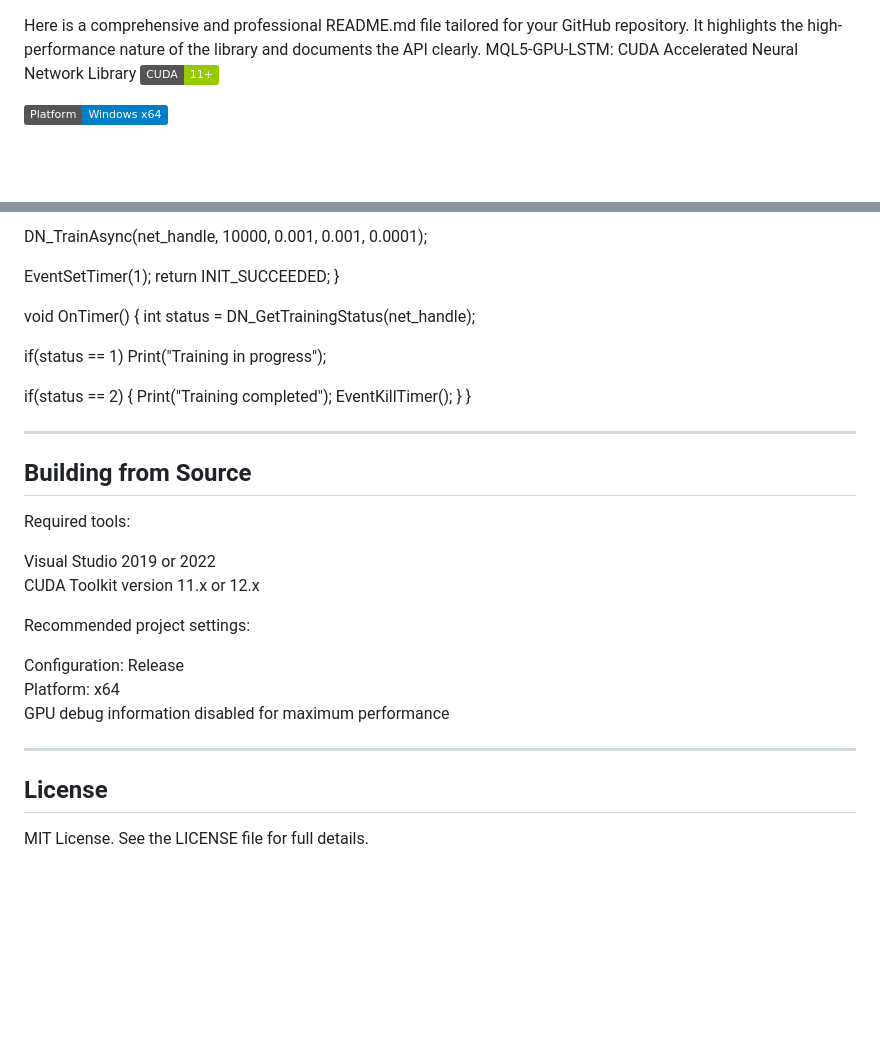
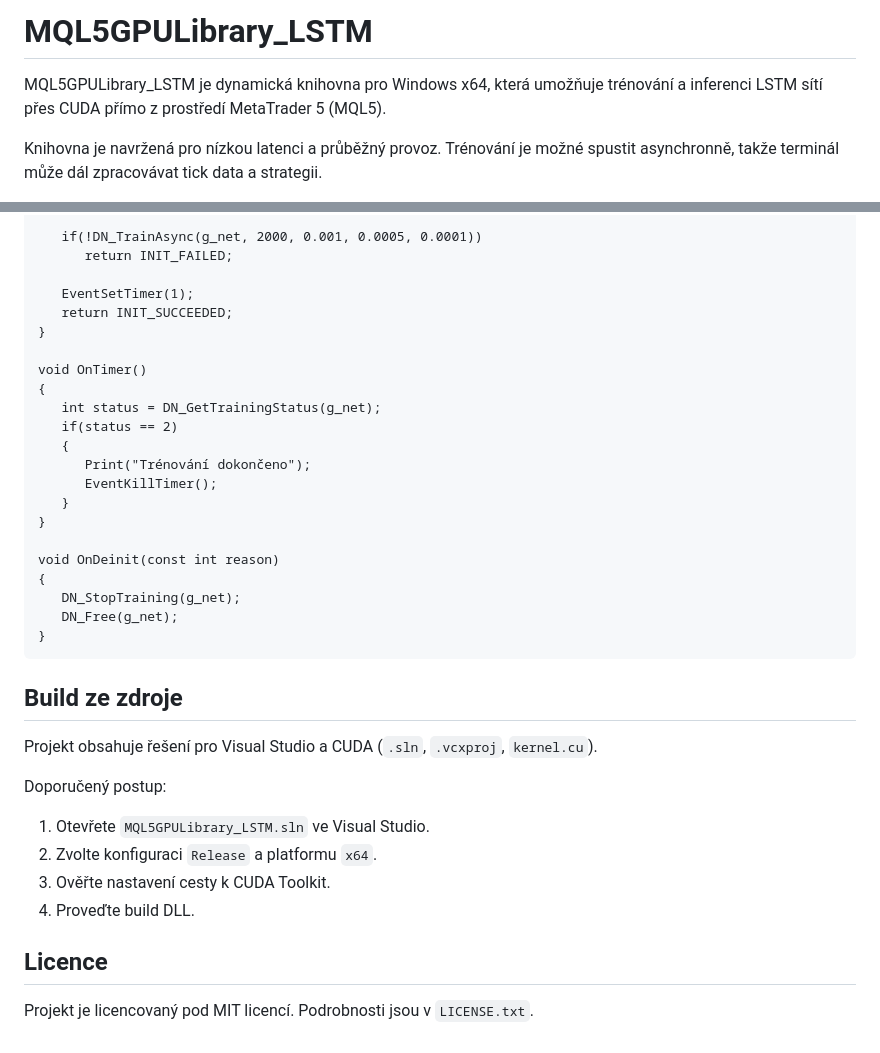
Before and after one commit to RemindCZ/MQL5GPULibrary_LSTM, a Markdown page: readme.md, 2 parts joined by grey strips. Rendered like a GitHub page; badges without logos; blank space fills up the shorter version.

Commit message:
Rewrite README in Czech with updated API documentation

````diff
--- a/readme.md
+++ b/readme.md
@@ -1,7 +1,6 @@
+# MQL5GPULibrary_LSTM
 
-Here is a comprehensive and professional README.md file tailored for your GitHub repository. It highlights the high-performance nature of the library and documents the API clearly.
-MQL5-GPU-LSTM: CUDA Accelerated Neural Network Library
-![alt text](https://img.shields.io/badge/CUDA-11%2B-green.svg)
+MQL5GPULibrary_LSTM je dynamická knihovna pro Windows x64, která umožňuje trénování a inferenci LSTM sítí přes CUDA přímo z prostředí MetaTrader 5 (MQL5).
 
-![alt text](https://img.shields.io/badge/Platform-Windows%20x64-blue.svg)
+Knihovna je navržená pro nízkou latenci a průběžný provoz. Trénování je možné spustit asynchronně, takže terminál může dál zpracovávat tick data a strategii.
 
@@ -189,5 +98,6 @@ int OnInit()
 
-   DN_TrainAsync(net_handle, 10000, 0.001, 0.001, 0.0001);
+   if(!DN_TrainAsync(g_net, 2000, 0.001, 0.0005, 0.0001))
+      return INIT_FAILED;
 
    EventSetTimer(1);
    return INIT_SUCCEEDED;
@@ -195,35 +105,32 @@ int OnInit()
 
 void OnTimer()
 {
-   int status = DN_GetTrainingStatus(net_handle);
-
-   if(status == 1)
-      Print("Training in progress");
-
+   int status = DN_GetTrainingStatus(g_net);
    if(status == 2)
    {
-      Print("Training completed");
+      Print("Trénování dokončeno");
       EventKillTimer();
    }
 }
 
----
+void OnDeinit(const int reason)
+{
+   DN_StopTraining(g_net);
+   DN_Free(g_net);
+}
+```
 
-## Building from Source
+## Build ze zdroje
 
-Required tools:
+Projekt obsahuje řešení pro Visual Studio a CUDA (`.sln`, `.vcxproj`, `kernel.cu`).
 
-Visual Studio 2019 or 2022
-CUDA Toolkit version 11.x or 12.x
+Doporučený postup:
 
-Recommended project settings:
+1. Otevřete `MQL5GPULibrary_LSTM.sln` ve Visual Studio.
+2. Zvolte konfiguraci `Release` a platformu `x64`.
+3. Ověřte nastavení cesty k CUDA Toolkit.
+4. Proveďte build DLL.
 
-Configuration: Release
-Platform: x64
-GPU debug information disabled for maximum performance
+## Licence
 
----
-
-## License
-
-MIT License. See the LICENSE file for full details.
+Projekt je licencovaný pod MIT licencí. Podrobnosti jsou v `LICENSE.txt`.
````
Also changed, not shown: other parts of readme.md (+62 -152 lines).
